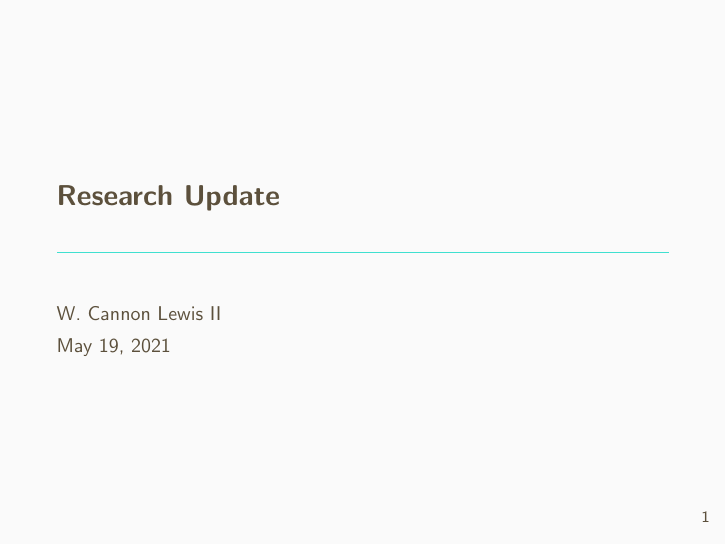
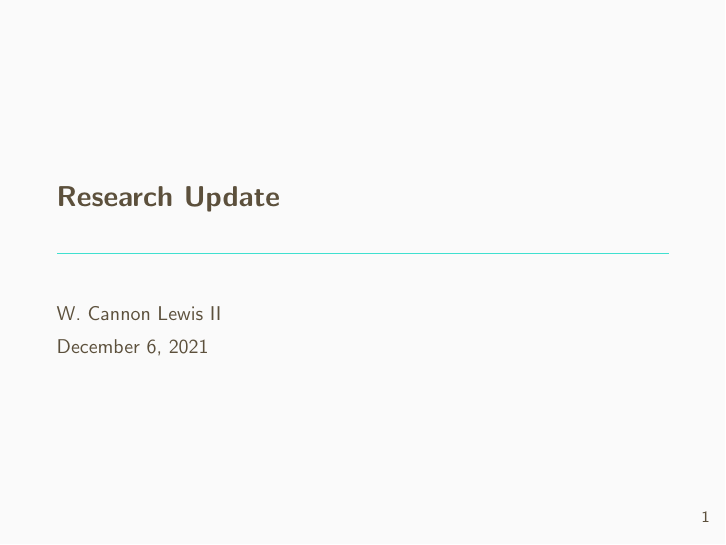
Before and after one commit to cannontwo/phd_proposal_slides, LaTeX slides (src/root.tex): page 1 of 59. Compiled offline with pdfLaTeX.

Commit message:
Updated date

```diff
--- a/src/root.tex
+++ b/src/root.tex
@@ -25,7 +25,7 @@
 \title{Research Update}
 \author{W. Cannon Lewis II}
 
-\date{May 19, 2021}
+\date{December 6, 2021}
 
 \begin{document}
 \begin{frame}
```
